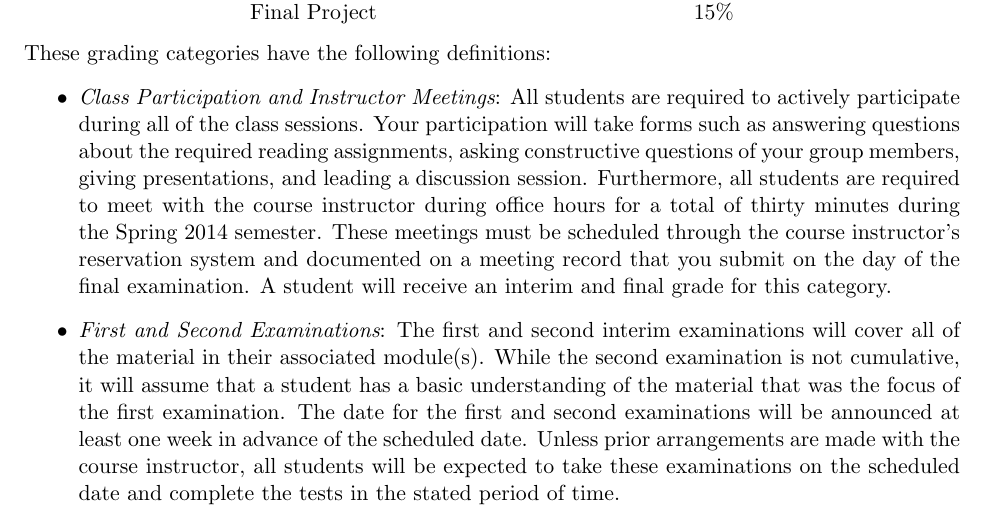
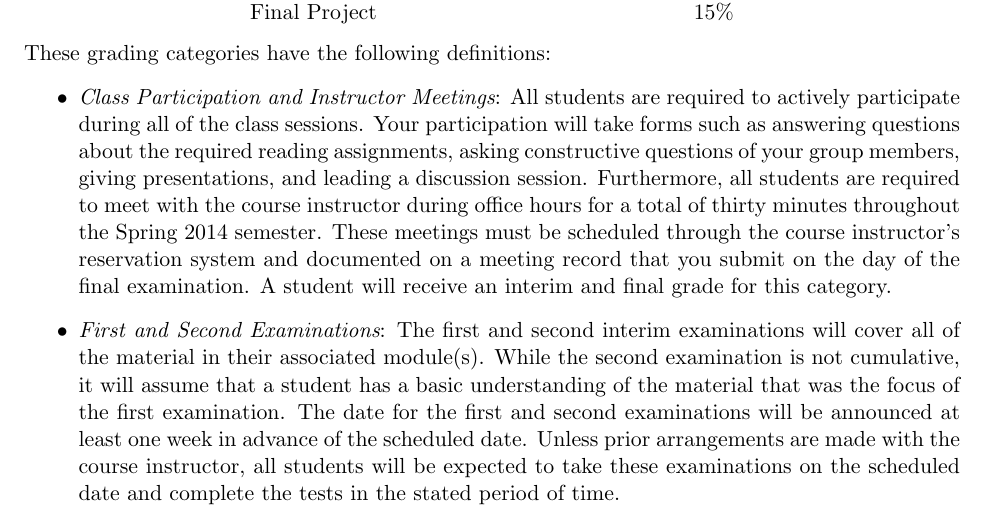
Before and after one commit to gkapfham/cs112S2014, a LaTeX document (syllabus/cs112S2014-syllabus.tex): part of page 3 of 5, cut so that both start at the same text. Compiled offline with pdfLaTeX; a LaTeX package or settings file that is missing is left out.

Commit message:
Removed one of the during repeated words in the class part paragraph.

```diff
--- a/syllabus/cs112S2014-syllabus.tex
+++ b/syllabus/cs112S2014-syllabus.tex
@@ -126,7 +126,7 @@ These grading categories have the following definitions:
 	  during all of the class sessions. Your participation will take forms such as answering questions about the
 	  required reading assignments, asking constructive questions of your group members, giving presentations, and
 	  leading a discussion session. Furthermore, all students are required to meet with the course instructor during
-	  office hours for a total of thirty minutes during the Spring 2014 semester.  These meetings must be scheduled
+	  office hours for a total of thirty minutes throughout the Spring 2014 semester.  These meetings must be scheduled
 	  through the course instructor's reservation system and documented on a meeting record that you submit on the
 	  day of the final examination. A student will receive an interim and final grade for this category.
 
```
